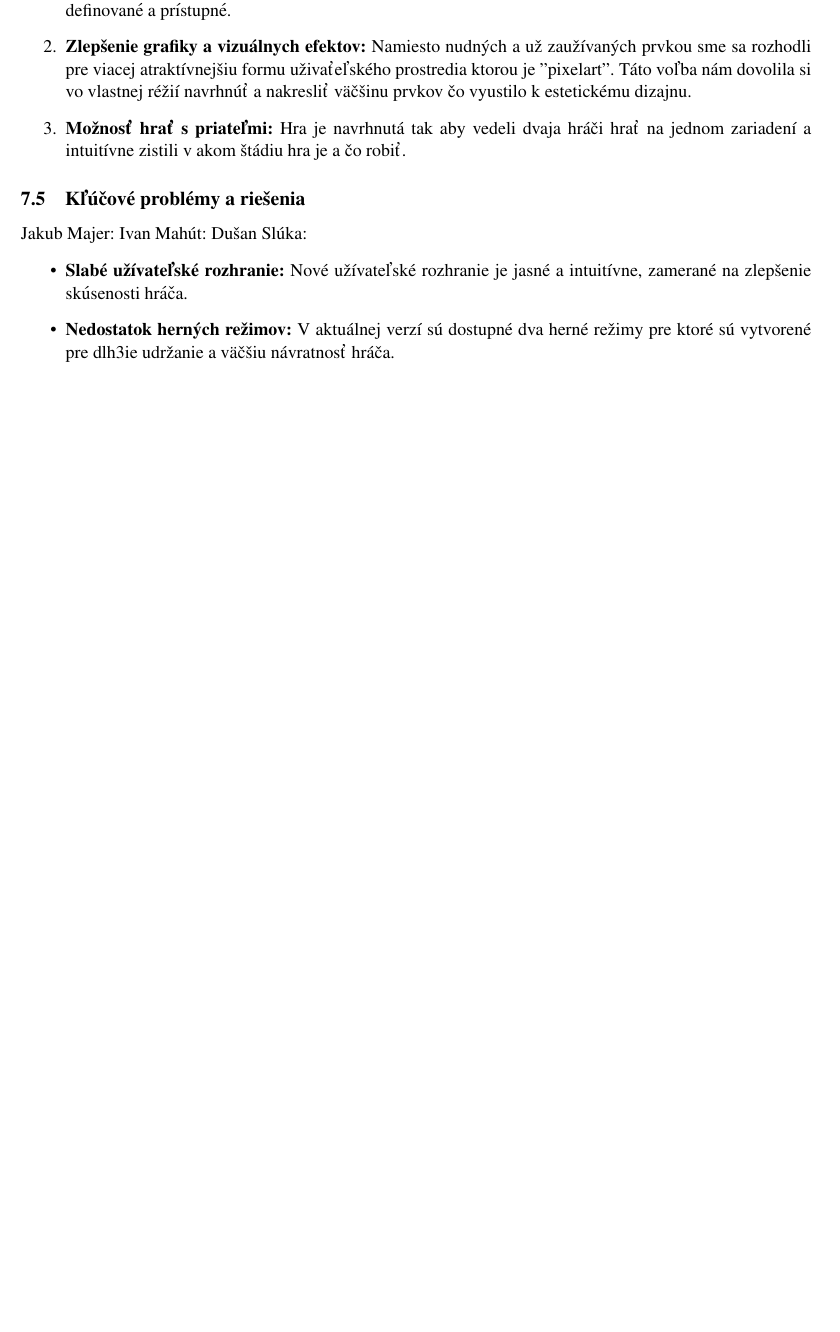
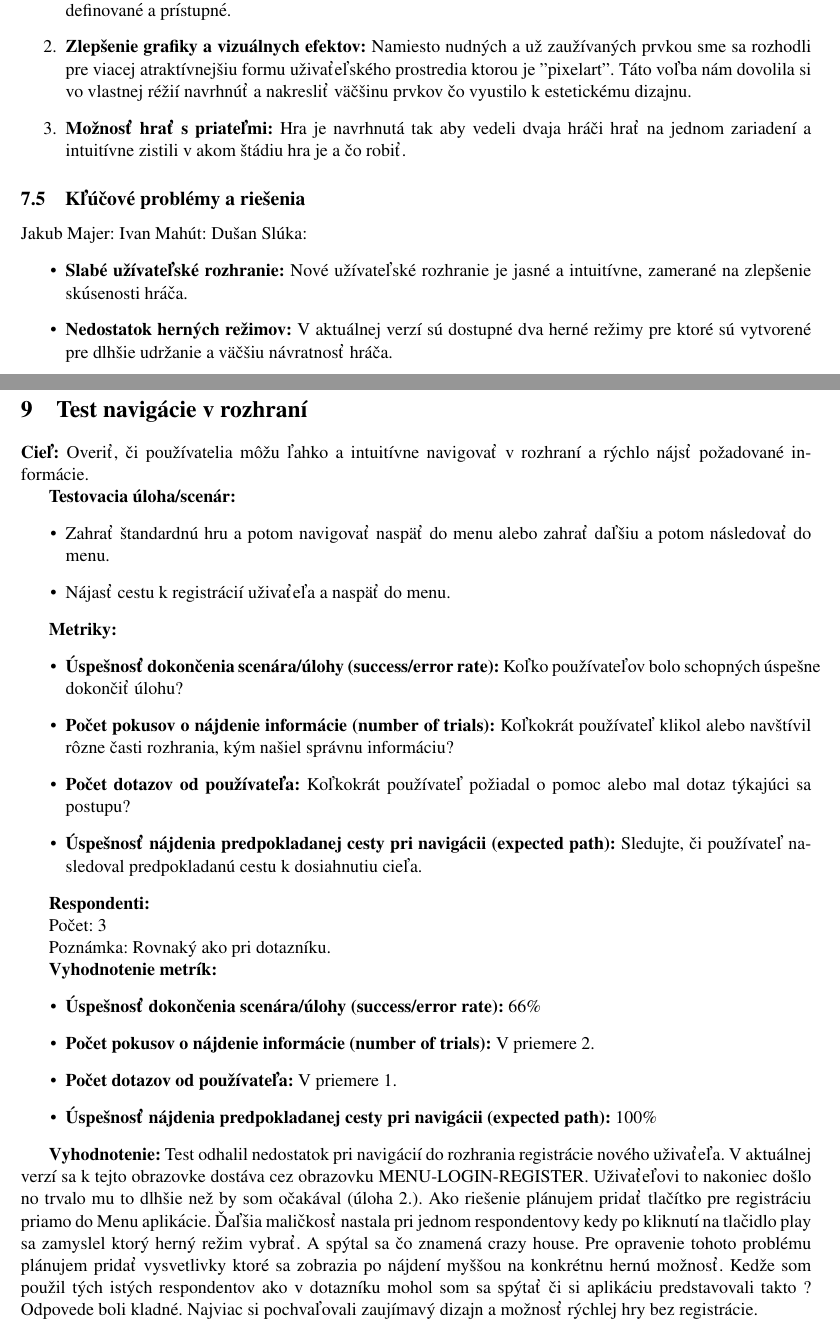
Before and after one commit to xmajer25/ITU-Connect4, a LaTeX document (SprávaONávrhu/SprávaONávrhu.tex): part of page 8 of 8 before the commit and two parts of pages 8 and 9 of 9 after it, the two joined at a grey line, cut so that both start at the same text, the shorter picture padded with empty space. Compiled offline with pdfLaTeX.

Commit message:
Basic done

```diff
--- a/SprávaONávrhu/SprávaONávrhu.tex
+++ b/SprávaONávrhu/SprávaONávrhu.tex
@@ -271,9 +271,51 @@ Ivan Mahút:
 Dušan Slúka:
 \begin{itemize}
     \item \textbf{Slabé užívateľské rozhranie:} Nové užívateľské rozhranie je jasné a intuitívne, zamerané na zlepšenie skúsenosti hráča.
-    \item \textbf{Nedostatok herných režimov:} V aktuálnej verzí sú dostupné dva herné režimy pre ktoré sú vytvorené pre dlh3ie udržanie a väčšiu návratnosť hráča.
+    \item \textbf{Nedostatok herných režimov:} V aktuálnej verzí sú dostupné dva herné režimy pre ktoré sú vytvorené pre dlhšie udržanie a väčšiu návratnosť hráča.
 \end{itemize}
 
-\end{document}
+
+\section{Testovanie makety}
+\section{Test navigácie v rozhraní}
+
+
+\textbf{Cieľ:} Overiť, či používatelia môžu ľahko a intuitívne navigovať v rozhraní a rýchlo nájsť požadované informácie.
+
+\textbf{Testovacia úloha/scenár:}
+\begin{itemize}
+  \item Zahrať štandardnú hru a potom navigovať naspäť do menu alebo zahrať daľšiu a potom následovať do menu.
+  \item Nájasť cestu k registrácií uživaťeľa a naspäť do menu.
+\end{itemize}
+
+\textbf{Metriky:}
+\begin{itemize}
+    \item \textbf{Úspešnosť dokončenia scenára/úlohy (success/error rate):} Koľko používateľov bolo schopných úspešne dokončiť úlohu?
+    \item \textbf{Počet pokusov o nájdenie informácie (number of trials):} Koľkokrát používateľ klikol alebo navštívil rôzne časti rozhrania, kým našiel správnu informáciu?
+    \item \textbf{Počet dotazov od používateľa:} Koľkokrát používateľ požiadal o pomoc alebo mal dotaz týkajúci sa postupu?
+    \item \textbf{Úspešnosť nájdenia predpokladanej cesty pri navigácii (expected path):} Sledujte, či používateľ nasledoval predpokladanú cestu k dosiahnutiu cieľa.
+\end{itemize}
+
+\textbf{Respondenti:}
+
+Počet: 3
+
+Poznámka: Rovnaký ako pri dotazníku.
+
+\textbf{Vyhodnotenie metrík:}
+\begin{itemize}
+    \item \textbf{Úspešnosť dokončenia scenára/úlohy (success/error rate):} 66\%
+    \item \textbf{Počet pokusov o nájdenie informácie (number of trials):} V priemere 2.
+    \item \textbf{Počet dotazov od používateľa:} V priemere 1.
+    \item \textbf{Úspešnosť nájdenia predpokladanej cesty pri navigácii (expected path):} 100\%
+\end{itemize}
+
+\textbf{Vyhodnotenie:}
+Test odhalil nedostatok pri navigácií do rozhrania registrácie nového uživaťeľa. V aktuálnej verzí sa k tejto obrazovke dostáva cez obrazovku MENU-LOGIN-REGISTER.
+Uživaťeľovi to nakoniec došlo no trvalo mu to dlhšie než by som očakával (úloha 2.). Ako riešenie plánujem pridať tlačítko pre registráciu priamo do Menu aplikácie.
+Ďaľšia maličkosť nastala pri jednom respondentovy kedy po kliknutí na tlačidlo play sa zamyslel ktorý herný režim vybrať.
+A spýtal sa čo znamená crazy house. Pre opravenie tohoto problému plánujem pridať vysvetlivky ktoré sa  zobrazia po nájdení myššou na konkrétnu hernú možnosť.
+Kedže som použil tých istých respondentov ako v dotazníku mohol som sa spýtať či si aplikáciu predstavovali takto ?
+Odpovede boli kladné. Najviac si pochvaľovali zaujímavý dizajn a možnosť rýchlej hry bez registrácie.
+
 
 \end{document}
```
Also changed, not shown: SprávaONávrhu/SprávaONávrhu.pdf (added), 4 other files.
